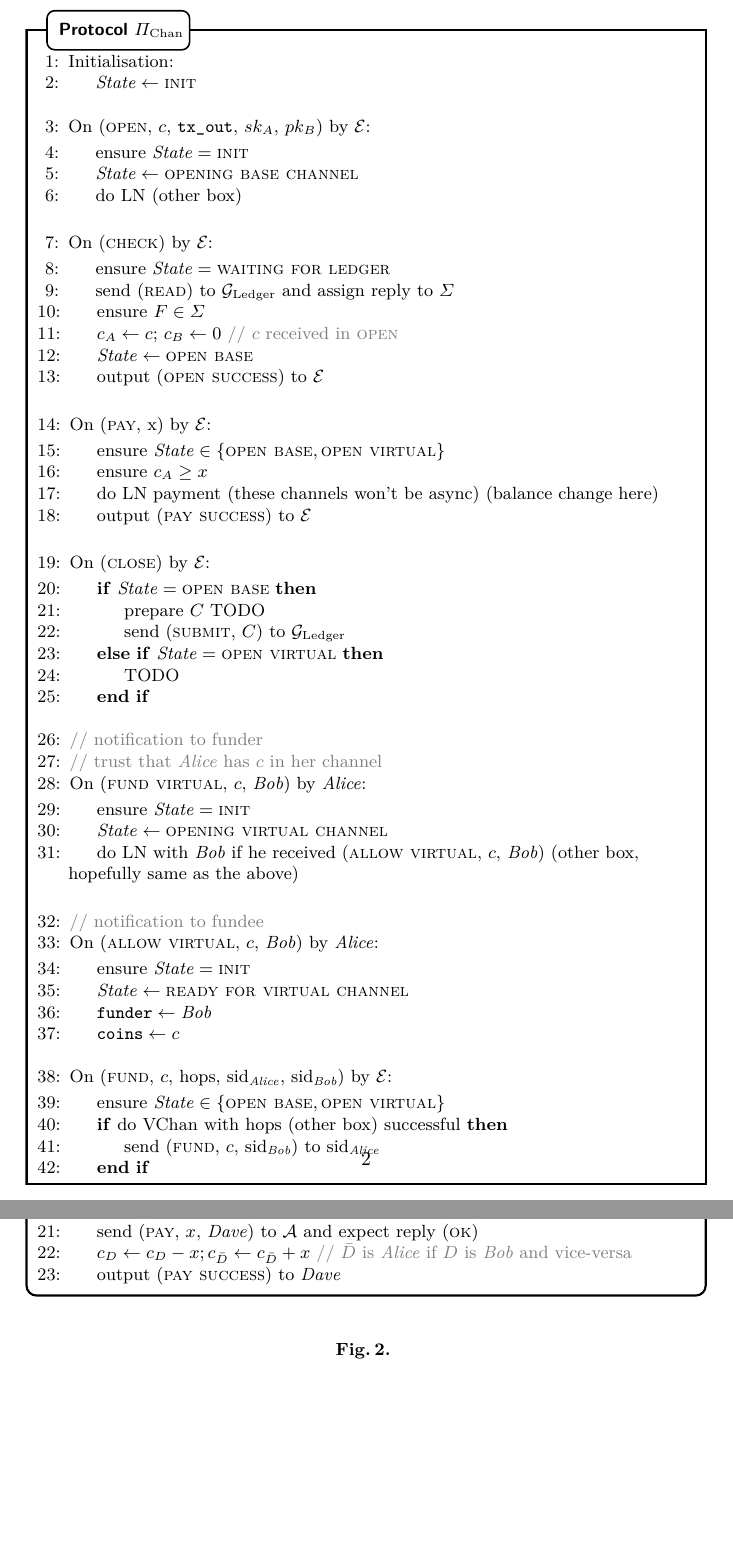
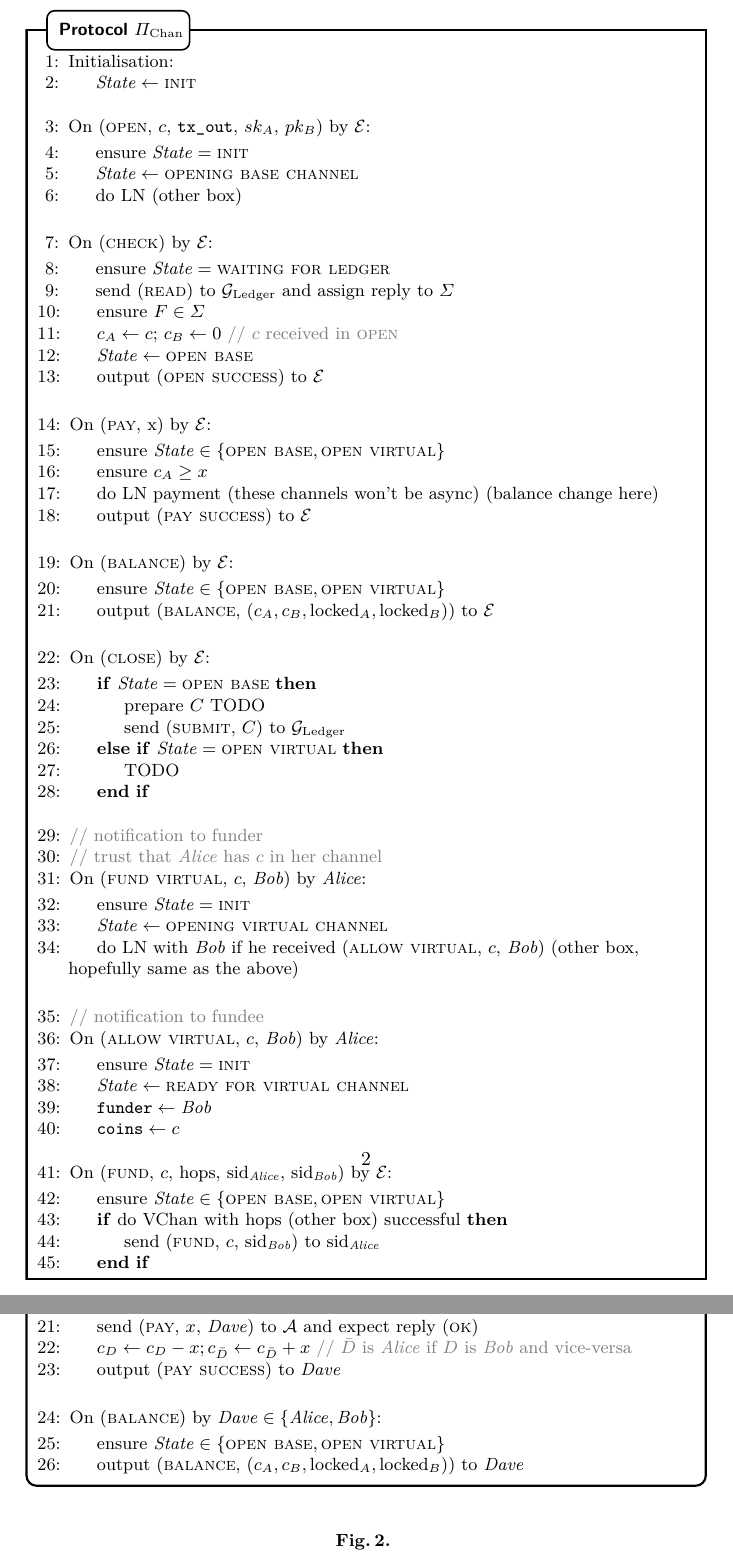
Before and after one commit to OrfeasLitos/virtual-payment-channels, a LaTeX paper (src/virtual-channels.tex, which reads src/functionality.tex, src/protocol.tex): two parts of pages 2 and 3 of 5, joined at a grey line, cut so that both start at the same text, the shorter picture padded with empty space. Compiled offline with pdfLaTeX.

Commit message:
Add balance message

```diff
--- a/src/functionality.tex
+++ b/src/functionality.tex
@@ -44,6 +44,15 @@
         \State $c_D \gets c_D - x; c_{\bar{D}} \gets c_{\bar{D}} + x$
         \Comment{$\bar{D}$ is \alice if $D$ is \bob and vice-versa}
         \State output (\textsc{pay success}) to \dave
+      \EndIndent
+      \Statex
+
+      \State On (\textsc{balance}) by $\dave \in \{\alice, \bob\}$:
+      \Indent
+        \State ensure $\mathit{State} \in \{\textsc{open base}, \textsc{open
+        virtual}\}$
+        \State output (\textsc{balance}, $(c_A, c_B, \mathrm{locked}_A,
+        \mathrm{locked}_B)$) to \dave % TODO: maybe remove locked_{A,B}
       \EndIndent
     \end{algorithmic}
   \end{systembox}
--- a/src/protocol.tex
+++ b/src/protocol.tex
@@ -36,6 +36,15 @@
         \State do LN payment (these channels won't be async) (balance change
         here) % TODO
         \State output (\textsc{pay success}) to \environment
+      \EndIndent
+      \Statex
+
+      \State On (\textsc{balance}) by \environment:
+      \Indent
+        \State ensure $\mathit{State} \in \{\textsc{open base}, \textsc{open
+        virtual}\}$
+        \State output (\textsc{balance}, $(c_A, c_B, \mathrm{locked}_A,
+        \mathrm{locked}_B)$) to \environment % TODO: maybe remove locked_{A,B}
       \EndIndent
       \Statex
 
```
